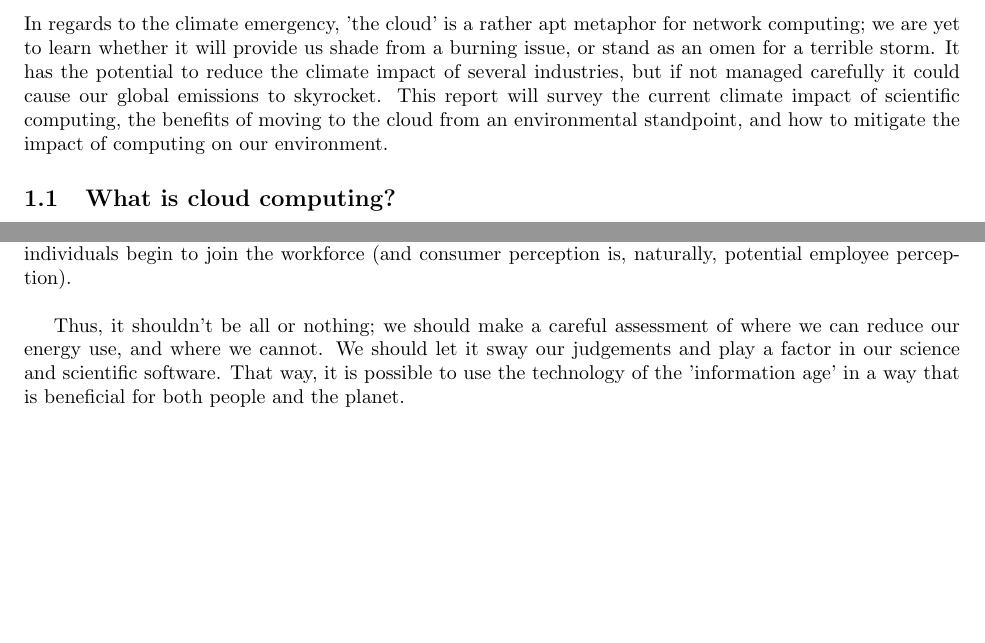
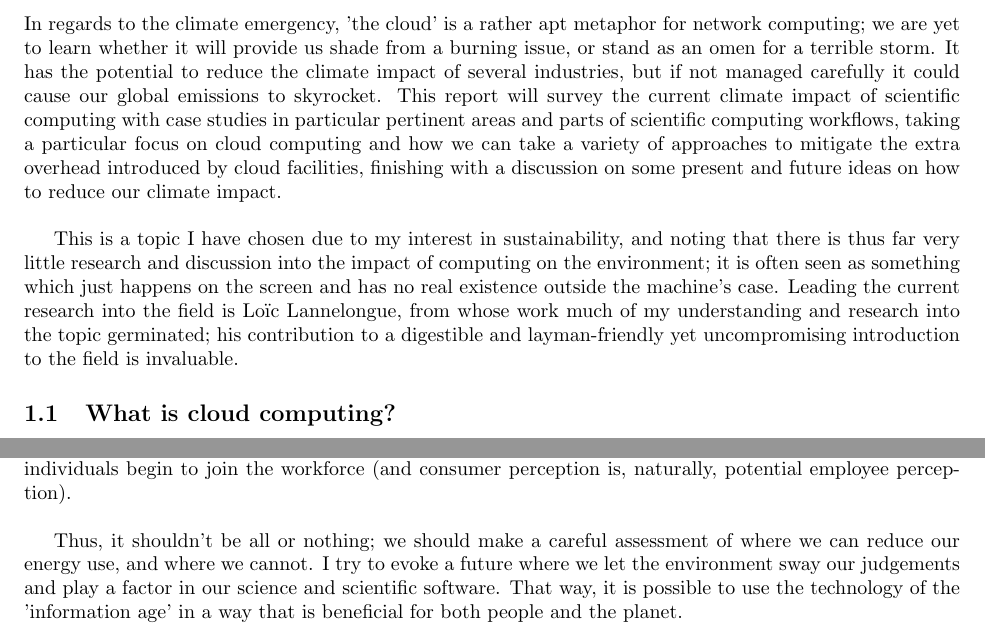
Before and after one commit to alexhroom/sustainable-computing, a LaTeX document (paper.tex): two parts of pages 1 and 8 of 11, joined at a grey line, cut so that both start at the same text, the shorter picture padded with empty space. Compiled offline with pdfLaTeX.

Commit message:
Improved introduction and conclusion

```diff
--- a/paper.tex
+++ b/paper.tex
@@ -22,7 +22,9 @@
 
 \section{Introduction}
 
-In regards to the climate emergency, 'the cloud' is a rather apt metaphor for network computing; we are yet to learn whether it will provide us shade from a burning issue, or stand as an omen for a terrible storm. It has the potential to reduce the climate impact of several industries, but if not managed carefully it could cause our global emissions to skyrocket. This report will survey the current climate impact of scientific computing, the benefits of moving to the cloud from an environmental standpoint, and how to mitigate the impact of computing on our environment.
+In regards to the climate emergency, 'the cloud' is a rather apt metaphor for network computing; we are yet to learn whether it will provide us shade from a burning issue, or stand as an omen for a terrible storm. It has the potential to reduce the climate impact of several industries, but if not managed carefully it could cause our global emissions to skyrocket. This report will survey the current climate impact of scientific computing with case studies in particular pertinent areas and parts of scientific computing workflows, taking a particular focus on cloud computing and how we can take a variety of approaches to mitigate the extra overhead introduced by cloud facilities, finishing with a discussion on some present and future ideas on how to reduce our climate impact. \newline
+
+This is a topic I have chosen due to my interest in sustainability, and noting that there is thus far very little research and discussion into the impact of computing on the environment; it is often seen as something which just happens on the screen and has no real existence outside the machine's case. Leading the current research into the field is Lo{\"\i}c Lannelongue, from whose work much of my understanding and research into the topic germinated; his contribution to a digestible and layman-friendly yet uncompromising introduction to the field is invaluable.
 
 
 \subsection{What is cloud computing?}
@@ -152,7 +154,7 @@ The main idea flowing through this report is one of care; one of mindfulness. Th
 
 There is a default set of questions that we ask when we carry out a project. We ask 'is this going to be useful?', 'is this user-friendly?', or 'is my new building accessible to disabled people?'. Perhaps it is time to add a new question; "does my project work for the environment, or against it?" Can we at least work in harmony with environmental goals, or even better, contribute to them? You don't even have to care about the environment to do this - more eco-friendly businesses have better job satisfaction with less burnout and turnover \citep{yu2020hotels} \citep{reverte2016influence}, better perception from consumers \citep{miles1993eco}, and have an easier time recruiting new and better talent \citep{aranganathan2018green} - the latter two growing more and more important, as younger, more environmentally-conscious individuals begin to join the workforce (and consumer perception is, naturally, potential employee perception).\newline
 
-Thus, it shouldn't be all or nothing; we should make a careful assessment of where we can reduce our energy use, and where we cannot. We should let it sway our judgements and play a factor in our science and scientific software. That way, it is possible to use the technology of the 'information age' in a way that is beneficial for both people and the planet.
+Thus, it shouldn't be all or nothing; we should make a careful assessment of where we can reduce our energy use, and where we cannot. I try to evoke a future where we let the environment sway our judgements and play a factor in our science and scientific software. That way, it is possible to use the technology of the 'information age' in a way that is beneficial for both people and the planet.
 
 \bibliographystyle{unsrtnat}
 \bibliography{bibliography}
```
Also changed, not shown: paper.pdf, 3 other files.
